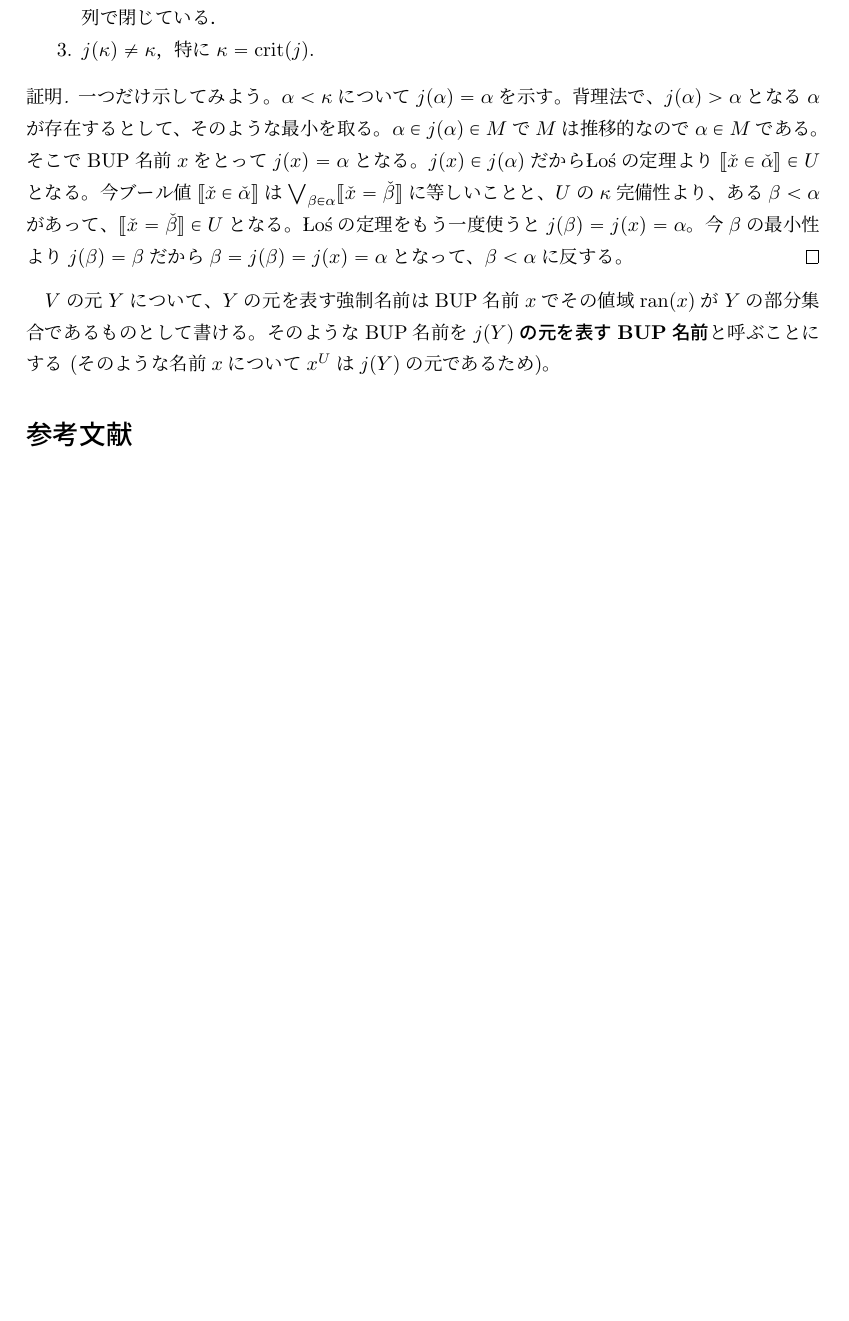
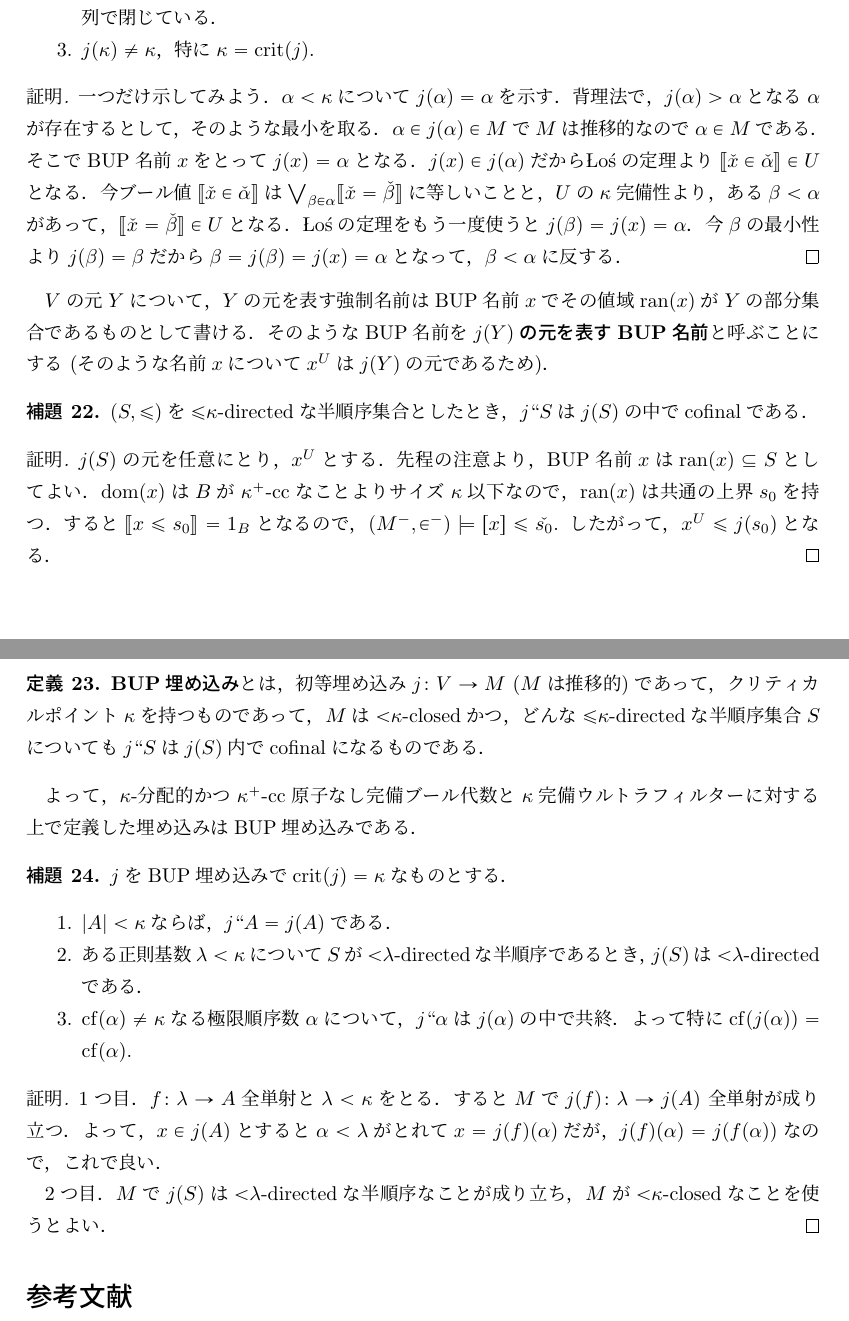
Before and after one commit to fujidig/cichonsmaximum, a LaTeX document (cichonsmaximum.tex): part of page 9 of 9 before the commit and two parts of pages 9 and 10 of 10 after it, the two joined at a grey line, cut so that both start at the same text, the shorter picture padded with empty space. Compiled offline with upLaTeX and dvipdfmx.

Commit message:
ブール超冪追記

```diff
--- a/cichonsmaximum.tex
+++ b/cichonsmaximum.tex
@@ -594,17 +594,51 @@
 	\end{enumerate}
 	\end{fact}
 	\begin{proof}
-		一つだけ示してみよう。$\alpha < \kappa$について$j(\alpha) = \alpha$を示す。
-		背理法で、$j(\alpha) > \alpha$となる$\alpha$が存在するとして、そのような最小を取る。
-		$\alpha \in j(\alpha) \in M$で$M$は推移的なので$\alpha \in M$である。
-		そこでBUP名前$x$をとって$j(x) = \alpha$となる。
-		$j(x) \in j(\alpha)$だからŁośの定理より$\truth{\check{x} \in \check{\alpha}} \in U$となる。
-		今ブール値$\truth{\check{x} \in \check{\alpha}}$は$\bigvee_{\beta \in \alpha} \truth{\check{x} = \check{\beta}}$に等しいことと、$U$の$\kappa$完備性より、ある$\beta < \alpha$があって、$\truth{\check{x} = \check{\beta}} \in U$となる。
-		Łośの定理をもう一度使うと$j(\beta) = j(x) = \alpha$。今$\beta$の最小性より$j(\beta) = \beta$だから$\beta = j(\beta) = j(x) = \alpha$となって、$\beta < \alpha$に反する。
+		一つだけ示してみよう．$\alpha < \kappa$について$j(\alpha) = \alpha$を示す．
+		背理法で，$j(\alpha) > \alpha$となる$\alpha$が存在するとして，そのような最小を取る．
+		$\alpha \in j(\alpha) \in M$で$M$は推移的なので$\alpha \in M$である．
+		そこでBUP名前$x$をとって$j(x) = \alpha$となる．
+		$j(x) \in j(\alpha)$だからŁośの定理より$\truth{\check{x} \in \check{\alpha}} \in U$となる．
+		今ブール値$\truth{\check{x} \in \check{\alpha}}$は$\bigvee_{\beta \in \alpha} \truth{\check{x} = \check{\beta}}$に等しいことと，$U$の$\kappa$完備性より，ある$\beta < \alpha$があって，$\truth{\check{x} = \check{\beta}} \in U$となる．
+		Łośの定理をもう一度使うと$j(\beta) = j(x) = \alpha$．今$\beta$の最小性より$j(\beta) = \beta$だから$\beta = j(\beta) = j(x) = \alpha$となって，$\beta < \alpha$に反する．
 	\end{proof}
 
-	$V$の元$Y$について、$Y$の元を表す強制名前はBUP名前$x$でその値域$\range(x)$が$Y$の部分集合であるものとして書ける。
-	そのようなBUP名前を\textbf{$j(Y)$の元を表すBUP名前}と呼ぶことにする (そのような名前$x$について$x^U$は$j(Y)$の元であるため)。
+	$V$の元$Y$について，$Y$の元を表す強制名前はBUP名前$x$でその値域$\range(x)$が$Y$の部分集合であるものとして書ける．
+	そのようなBUP名前を\textbf{$j(Y)$の元を表すBUP名前}と呼ぶことにする (そのような名前$x$について$x^U$は$j(Y)$の元であるため)．
+
+	\begin{lem}
+		$(S, \le)$を${\le} \kappa$-directedな半順序集合としたとき，$j``S$は$j(S)$の中でcofinalである．
+	\end{lem}
+	\begin{proof}
+		$j(S)$の元を任意にとり，$x^U$とする．
+		先程の注意より，BUP名前$x$は$\range(x) \subset S$としてよい．
+		$\dom(x)$は$B$が$\kappa^+$-ccなことよりサイズ$\kappa$以下なので，$\range(x)$は共通の上界$s_0$を持つ．
+		すると$\truth{x \le s_0} = 1_B$となるので，$(M^-, \in^-) \models [x] \le \check{s_0}$.
+		したがって，$x^U \le j(s_0)$となる．
+	\end{proof}
+
+	\begin{defi}
+		\textbf{BUP埋め込み}とは，初等埋め込み$j \colon V \to M$ ($M$は推移的)であって，クリティカルポイント$\kappa$を持つものであって，
+		$M$は${<}\kappa$-closedかつ，どんな${\le}\kappa$-directedな半順序集合$S$についても$j``S$は$j(S)$内でcofinalになるものである．
+	\end{defi}
+
+	よって，$\kappa$-分配的かつ$\kappa^+$-cc原子なし完備ブール代数と$\kappa$完備ウルトラフィルターに対する上で定義した埋め込みはBUP埋め込みである．
+
+	\begin{lem}
+		$j$をBUP埋め込みで$\crit(j) = \kappa$なものとする．
+		\begin{enumerate}
+			\item $\abs{A} < \kappa$ならば，$j``A = j(A)$である．
+			\item ある正則基数$\lambda < \kappa$について$S$が${<}\lambda$-directedな半順序であるとき，$j(S)$は${<}\lambda$-directedである．
+			\item $\cf(\alpha) \ne \kappa$なる極限順序数$\alpha$について，$j``\alpha$は$j(\alpha)$の中で共終．よって特に$\cf(j(\alpha)) = \cf(\alpha)$.
+		\end{enumerate}
+	\end{lem}
+	\begin{proof}
+		1つ目．$f \colon \lambda \to A$全単射と$\lambda < \kappa$をとる．
+		すると$M$で$j(f) \colon \lambda \to j(A)$ 全単射が成り立つ．
+		よって，$x \in j(A)$とすると$\alpha < \lambda$がとれて$x = j(f)(\alpha)$だが，$j(f)(\alpha) = j(f(\alpha))$なので，これで良い．
+
+		2つ目．$M$で$j(S)$は${<}\lambda$-directedな半順序なことが成り立ち，$M$が${<}\kappa$-closedなことを使うとよい．
+	\end{proof}
 
 	\nocite{*}
 	\printbibliography[title={参考文献}]
```
Also changed, not shown: cichonsmaximum.pdf.
